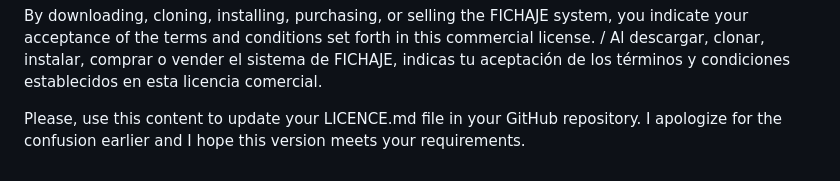
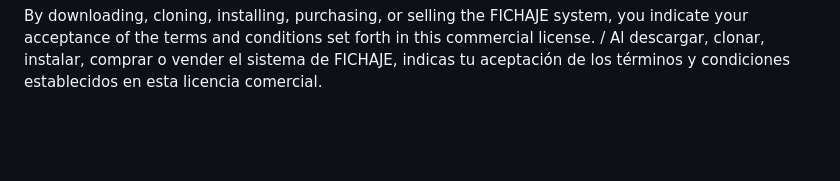
Before and after one commit to Jurdikd/fichajes, a Markdown page: LICENCE.md, the part around the change. GitHub-like rendering; blank space fills up the shorter version.

```diff
--- a/LICENCE.md
+++ b/LICENCE.md
@@ -24,5 +24,3 @@ Additional Terms: / Términos adicionales:
 - Under no circumstances shall the creator and intellectual property owner be liable for any claims, damages, or other liability, whether in an action of contract, tort, or otherwise, arising from, out of, or in connection with the use of the system or any transactions related to it. / En ningún caso el creador y propietario intelectual será responsable por cualquier reclamo, daño u otra responsabilidad, ya sea en una acción de contrato, agravio o de otra manera, que surja de, fuera de o en conexión con el uso del sistema o cualquier transacción relacionada con el mismo.
 
 By downloading, cloning, installing, purchasing, or selling the FICHAJE system, you indicate your acceptance of the terms and conditions set forth in this commercial license. / Al descargar, clonar, instalar, comprar o vender el sistema de FICHAJE, indicas tu aceptación de los términos y condiciones establecidos en esta licencia comercial.
-
-Please, use this content to update your LICENCE.md file in your GitHub repository. I apologize for the confusion earlier and I hope this version meets your requirements.
```
